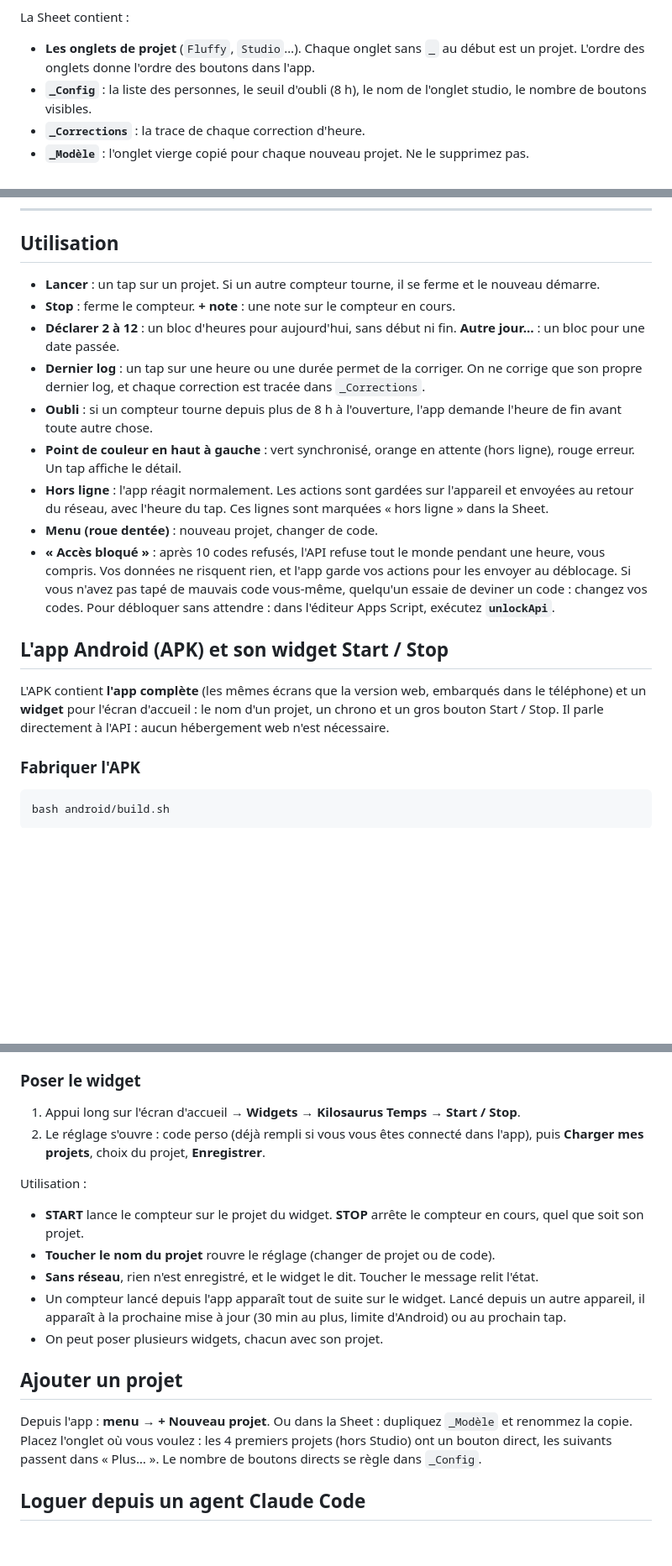
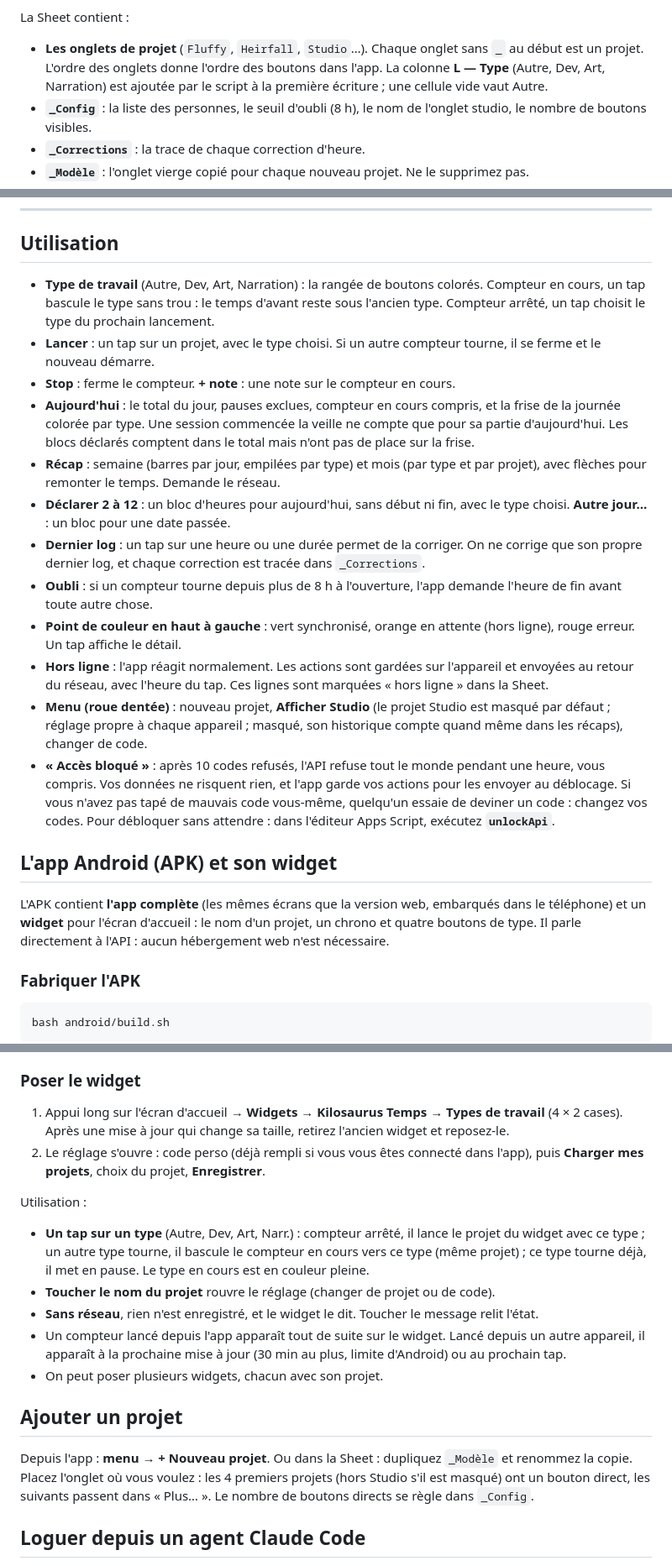
Before and after one commit to Amohs-Games/kilosaurus-temps, a Markdown page: README.md, 3 parts joined by grey strips. Shown at 84% size. Rendered like a GitHub page; blank space fills up the shorter version.

Commit message:
docs : types de travail, total du jour, récaps, widget à quatre boutons
Co-Authored-By: Claude Opus 5.5 (1M context) <noreply@anthropic.com>

```diff
--- a/README.md
+++ b/README.md
@@ -46,8 +46,10 @@ sont identiques à celles de l'ancien fichier, et s'arrête sinon.
 
 La Sheet contient :
 
-- **Les onglets de projet** (`Fluffy`, `Studio`…). Chaque onglet sans `_` au début est un projet.
-  L'ordre des onglets donne l'ordre des boutons dans l'app.
+- **Les onglets de projet** (`Fluffy`, `Heirfall`, `Studio`…). Chaque onglet sans `_` au début est
+  un projet. L'ordre des onglets donne l'ordre des boutons dans l'app. La colonne **L — Type**
+  (Autre, Dev, Art, Narration) est ajoutée par le script à la première écriture ; une cellule vide
+  vaut Autre.
 - **`_Config`** : la liste des personnes, le seuil d'oubli (8 h), le nom de l'onglet studio, le
   nombre de boutons visibles.
 - **`_Corrections`** : la trace de chaque correction d'heure.
@@ -154,10 +156,19 @@ du temps continue d'arriver dans l'ancien fichier, que plus rien ne lit.
 
 ## Utilisation
 
-- **Lancer** : un tap sur un projet. Si un autre compteur tourne, il se ferme et le nouveau démarre.
+- **Type de travail** (Autre, Dev, Art, Narration) : la rangée de boutons colorés. Compteur en
+  cours, un tap bascule le type sans trou : le temps d'avant reste sous l'ancien type. Compteur
+  arrêté, un tap choisit le type du prochain lancement.
+- **Lancer** : un tap sur un projet, avec le type choisi. Si un autre compteur tourne, il se ferme
+  et le nouveau démarre.
 - **Stop** : ferme le compteur. **+ note** : une note sur le compteur en cours.
-- **Déclarer 2 à 12** : un bloc d'heures pour aujourd'hui, sans début ni fin. **Autre jour…** :
-  un bloc pour une date passée.
+- **Aujourd'hui** : le total du jour, pauses exclues, compteur en cours compris, et la frise de la
+  journée colorée par type. Une session commencée la veille ne compte que pour sa partie
+  d'aujourd'hui. Les blocs déclarés comptent dans le total mais n'ont pas de place sur la frise.
+- **Récap** : semaine (barres par jour, empilées par type) et mois (par type et par projet), avec
+  flèches pour remonter le temps. Demande le réseau.
+- **Déclarer 2 à 12** : un bloc d'heures pour aujourd'hui, sans début ni fin, avec le type choisi.
+  **Autre jour…** : un bloc pour une date passée.
 - **Dernier log** : un tap sur une heure ou une durée permet de la corriger. On ne corrige que son
   propre dernier log, et chaque correction est tracée dans `_Corrections`.
 - **Oubli** : si un compteur tourne depuis plus de 8 h à l'ouverture, l'app demande l'heure de fin
@@ -166,17 +177,19 @@ du temps continue d'arriver dans l'ancien fichier, que plus rien ne lit.
   erreur. Un tap affiche le détail.
 - **Hors ligne** : l'app réagit normalement. Les actions sont gardées sur l'appareil et envoyées
   au retour du réseau, avec l'heure du tap. Ces lignes sont marquées « hors ligne » dans la Sheet.
-- **Menu (roue dentée)** : nouveau projet, changer de code.
+- **Menu (roue dentée)** : nouveau projet, **Afficher Studio** (le projet Studio est masqué par
+  défaut ; réglage propre à chaque appareil ; masqué, son historique compte quand même dans les
+  récaps), changer de code.
 - **« Accès bloqué »** : après 10 codes refusés, l'API refuse tout le monde pendant une heure, vous
   compris. Vos données ne risquent rien, et l'app garde vos actions pour les envoyer au déblocage.
   Si vous n'avez pas tapé de mauvais code vous-même, quelqu'un essaie de deviner un code : changez
   vos codes. Pour débloquer sans attendre : dans l'éditeur Apps Script, exécutez **`unlockApi`**.
 
-## L'app Android (APK) et son widget Start / Stop
+## L'app Android (APK) et son widget
 
 L'APK contient **l'app complète** (les mêmes écrans que la version web, embarqués dans le
-téléphone) et un **widget** pour l'écran d'accueil : le nom d'un projet, un chrono et un gros
-bouton Start / Stop. Il parle directement à l'API : aucun hébergement web n'est nécessaire.
+téléphone) et un **widget** pour l'écran d'accueil : le nom d'un projet, un chrono et quatre
+boutons de type. Il parle directement à l'API : aucun hébergement web n'est nécessaire.
 
 ### Fabriquer l'APK
 
@@ -206,14 +219,16 @@ L'adresse de l'API est celle de `web/config.js` (pour l'app) et de `Api.DEFAULT_
 
 ### Poser le widget
 
-1. Appui long sur l'écran d'accueil → **Widgets** → **Kilosaurus Temps** → **Start / Stop**.
+1. Appui long sur l'écran d'accueil → **Widgets** → **Kilosaurus Temps** → **Types de travail**
+   (4 × 2 cases). Après une mise à jour qui change sa taille, retirez l'ancien widget et reposez-le.
 2. Le réglage s'ouvre : code perso (déjà rempli si vous vous êtes connecté dans l'app), puis
    **Charger mes projets**, choix du projet, **Enregistrer**.
 
 Utilisation :
 
-- **START** lance le compteur sur le projet du widget. **STOP** arrête le compteur en cours,
-  quel que soit son projet.
+- **Un tap sur un type** (Autre, Dev, Art, Narr.) : compteur arrêté, il lance le projet du widget
+  avec ce type ; un autre type tourne, il bascule le compteur en cours vers ce type (même projet) ;
+  ce type tourne déjà, il met en pause. Le type en cours est en couleur pleine.
 - **Toucher le nom du projet** rouvre le réglage (changer de projet ou de code).
 - **Sans réseau**, rien n'est enregistré, et le widget le dit. Toucher le message relit l'état.
 - Un compteur lancé depuis l'app apparaît tout de suite sur le widget. Lancé depuis un autre
@@ -224,7 +239,7 @@ Utilisation :
 ## Ajouter un projet
 
 Depuis l'app : **menu → + Nouveau projet**. Ou dans la Sheet : dupliquez `_Modèle` et renommez la
-copie. Placez l'onglet où vous voulez : les 4 premiers projets (hors Studio) ont un bouton direct,
+copie. Placez l'onglet où vous voulez : les 4 premiers projets (hors Studio s'il est masqué) ont un bouton direct,
 les suivants passent dans « Plus… ». Le nombre de boutons directs se règle dans `_Config`.
 
 ## Loguer depuis un agent Claude Code
```
Also changed, not shown: claude/kilosaurus-temps/SKILL.md (+10 -4 lines), docs/specs/2026-10-01-kilosaurus-temps-design.md (+10 -4 lines).
